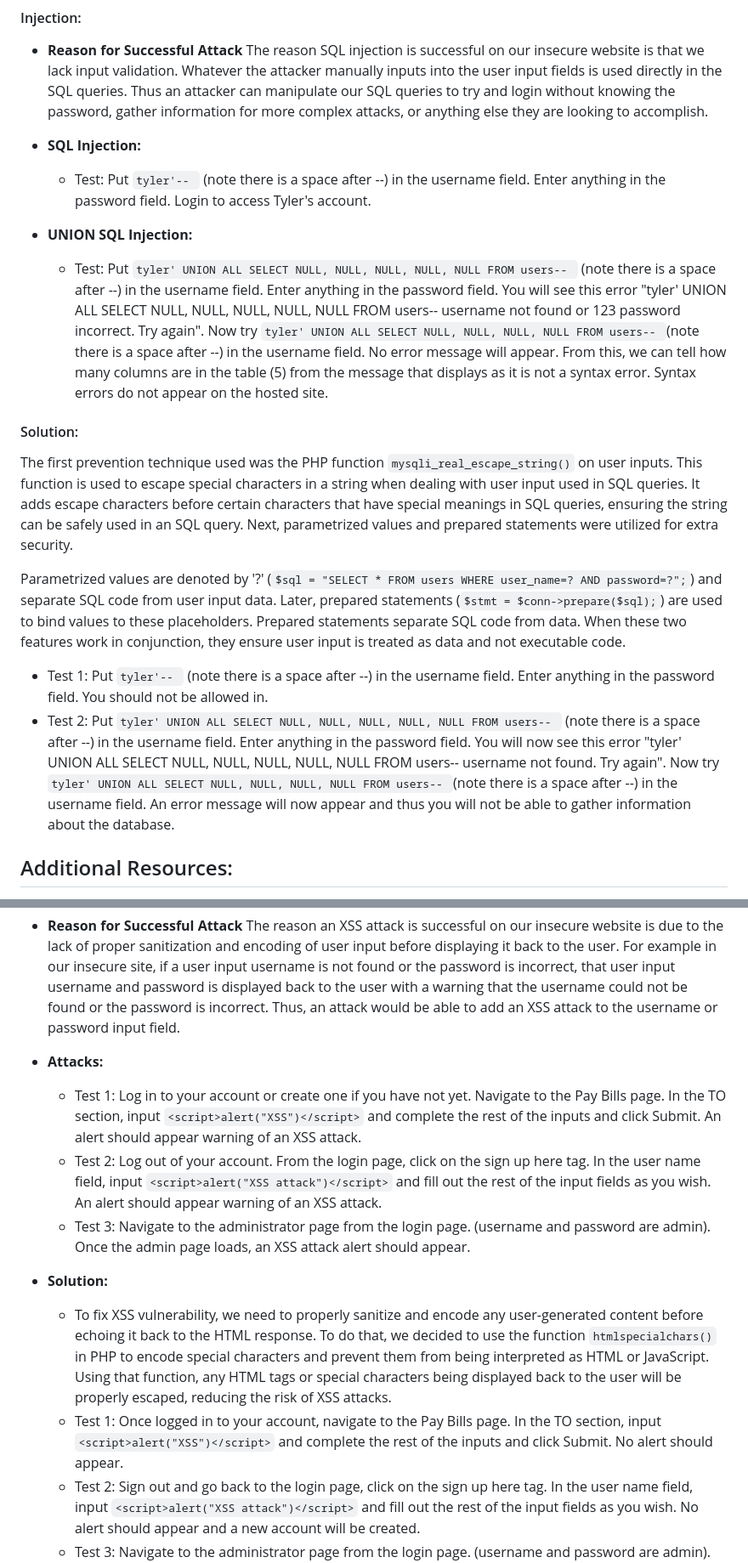
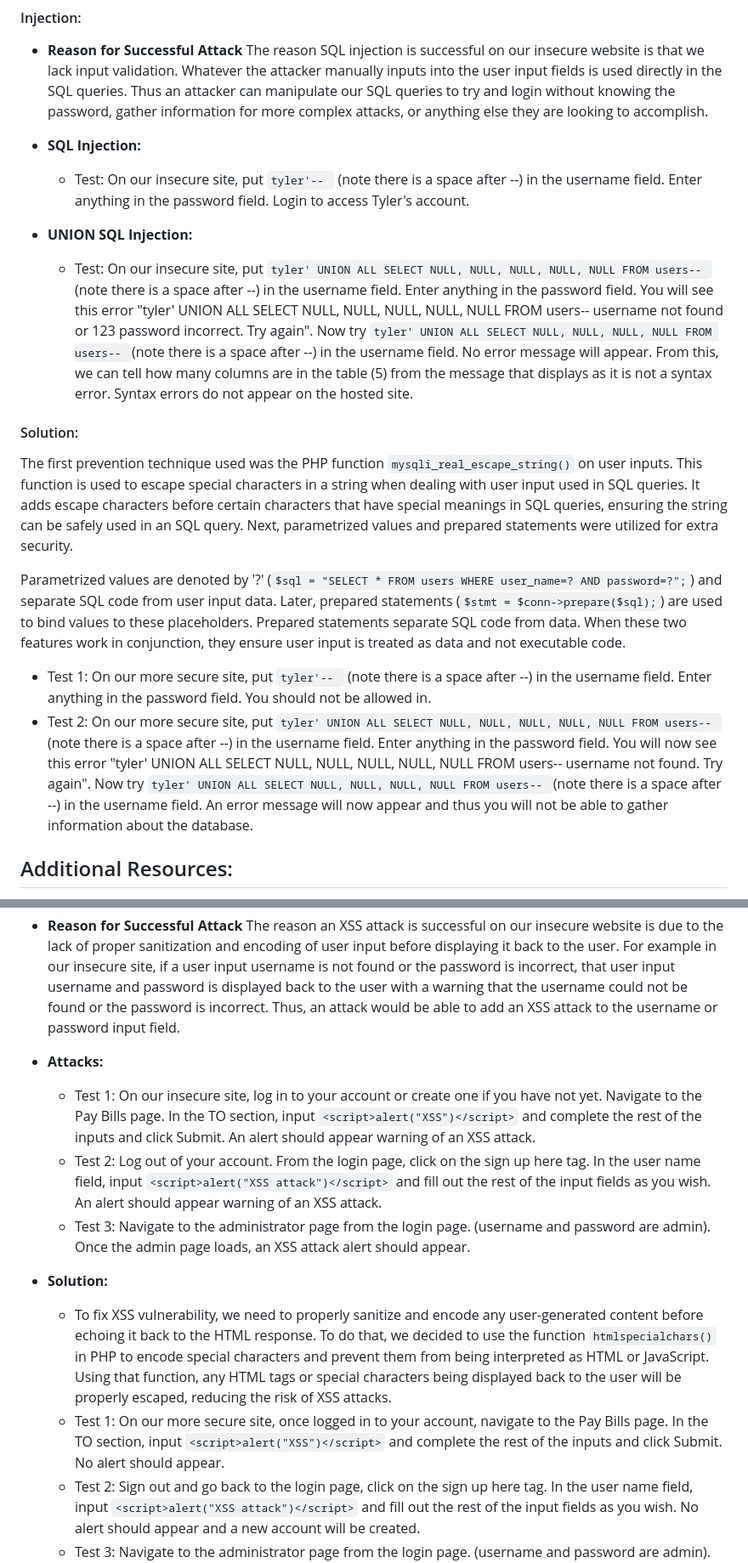
Before and after one commit to tylersnel/Web-Sec-Research-Proj, a Markdown page: HOW TO FOR ATTACKS AND MITIGATIONS.md, 2 parts joined by grey strips. Shown at 85% size. Rendered like a GitHub page.

Commit message:
Update to work on flow

```diff
--- a/HOW TO FOR ATTACKS AND MITIGATIONS.md
+++ b/HOW TO FOR ATTACKS AND MITIGATIONS.md
@@ -12,18 +12,18 @@
 - **Reason for Successful Attack** The reason SQL injection is successful on our insecure website is that we lack input validation. Whatever the attacker manually inputs into the user input fields is used directly in the SQL queries. Thus an attacker can manipulate our SQL queries to try and login without knowing the password, gather information for more complex attacks, or anything else they are looking to accomplish.
 
 - **SQL Injection:**
-    - Test: Put `tyler'-- ` (note there is a space after --) in the username field. Enter anything in the password field. Login to access Tyler's account.
+    - Test: On our insecure site, put `tyler'-- ` (note there is a space after --) in the username field. Enter anything in the password field. Login to access Tyler's account.
 
 - **UNION SQL Injection:**
-    - Test: Put `tyler' UNION ALL SELECT NULL, NULL, NULL, NULL, NULL FROM users-- ` (note there is a space after --) in the username field. Enter anything in the password field. You will see this error "tyler' UNION ALL SELECT NULL, NULL, NULL, NULL, NULL FROM users-- username not found or 123 password incorrect. Try again". Now try `tyler' UNION ALL SELECT NULL, NULL, NULL, NULL FROM users-- `(note there is a space after --) in the username field. No error message will appear.  From this, we can tell how many columns are in the table (5) from the message that displays as it is not a syntax error. Syntax errors do not appear on the hosted site.
+    - Test: On our insecure site, put `tyler' UNION ALL SELECT NULL, NULL, NULL, NULL, NULL FROM users-- ` (note there is a space after --) in the username field. Enter anything in the password field. You will see this error "tyler' UNION ALL SELECT NULL, NULL, NULL, NULL, NULL FROM users-- username not found or 123 password incorrect. Try again". Now try `tyler' UNION ALL SELECT NULL, NULL, NULL, NULL FROM users-- `(note there is a space after --) in the username field. No error message will appear.  From this, we can tell how many columns are in the table (5) from the message that displays as it is not a syntax error. Syntax errors do not appear on the hosted site.
 
 #### Solution:
 The first prevention technique used was the PHP function `mysqli_real_escape_string()` on user inputs. This function is used to escape special characters in a string when dealing with user input used in SQL queries. It adds escape characters before certain characters that have special meanings in SQL queries, ensuring the string can be safely used in an SQL query. Next, parametrized values and prepared statements were utilized for extra security.
 
 Parametrized values are denoted by '?' (`$sql = "SELECT * FROM users WHERE user_name=? AND password=?";`) and separate SQL code from user input data. Later, prepared statements (`$stmt = $conn->prepare($sql);`) are used to bind values to these placeholders. Prepared statements separate SQL code from data. When these two features work in conjunction, they ensure user input is treated as data and not executable code.
 
-- Test 1: Put `tyler'-- ` (note there is a space after --) in the username field. Enter anything in the password field. You should not be allowed in.
-- Test 2: Put `tyler' UNION ALL SELECT NULL, NULL, NULL, NULL, NULL FROM users-- ` (note there is a space after --) in the username field. Enter anything in the password field. You will now see this error "tyler\' UNION ALL SELECT NULL, NULL, NULL, NULL, NULL FROM users-- username not found. Try again". Now try `tyler' UNION ALL SELECT NULL, NULL, NULL, NULL FROM users-- `(note there is a space after --) in the username field. An error message will now appear and thus you will not be able to gather information about the database.
+- Test 1: On our more secure site, put `tyler'-- ` (note there is a space after --) in the username field. Enter anything in the password field. You should not be allowed in.
+- Test 2: On our more secure site, put `tyler' UNION ALL SELECT NULL, NULL, NULL, NULL, NULL FROM users-- ` (note there is a space after --) in the username field. Enter anything in the password field. You will now see this error "tyler\' UNION ALL SELECT NULL, NULL, NULL, NULL, NULL FROM users-- username not found. Try again". Now try `tyler' UNION ALL SELECT NULL, NULL, NULL, NULL FROM users-- `(note there is a space after --) in the username field. An error message will now appear and thus you will not be able to gather information about the database.
 
 ## Additional Resources:
 - [PHP: mysqli_real_escape_string - Manual](https://www.php.net/manual/en/mysqli.real-escape-string.php)
@@ -62,14 +62,14 @@ Parametrized values are denoted by '?' (`$sql = "SELECT * FROM users WHERE user_
 - **Reason for Successful Attack** The reason an XSS attack is successful on our insecure website is due to the lack of proper sanitization and encoding of user input before displaying it back to the user. For example in our insecure site, if a user input username is not found or the password is incorrect, that user input username and password is displayed back to the user with a warning that the username could not be found or the password is incorrect. Thus, an attack would be able to add an XSS attack to the username or password input field.
 
 - **Attacks:**
-    - Test 1: Log in to your account or create one if you have not yet. Navigate to the Pay Bills page. In the TO section, input `<script>alert("XSS")</script>` and complete the rest of the inputs and click Submit. An alert should appear warning of an XSS attack.
+    - Test 1: On our insecure site,  log in to your account or create one if you have not yet. Navigate to the Pay Bills page. In the TO section, input `<script>alert("XSS")</script>` and complete the rest of the inputs and click Submit. An alert should appear warning of an XSS attack.
     - Test 2: Log out of your account. From the login page, click on the sign up here tag. In the user name field, input `<script>alert("XSS attack")</script>` and fill out the rest of the input fields as you wish. An alert should appear warning of an XSS attack.
     - Test 3: Navigate to the administrator page from the login page. (username and password are admin). Once the admin page loads, an XSS attack alert should appear.
 
 
 - **Solution:**
     - To fix XSS vulnerability, we need to properly sanitize and encode any user-generated content before echoing it back to the HTML response. To do that, we decided to use the function `htmlspecialchars()` in PHP to encode special characters and prevent them from being interpreted as HTML or JavaScript. Using that function, any HTML tags or special characters being displayed back to the user will be properly escaped, reducing the risk of XSS attacks.
-    - Test 1: Once logged in to your account, navigate to the Pay Bills page. In the TO section, input `<script>alert("XSS")</script>` and complete the rest of the inputs and click Submit. No alert should appear.
+    - Test 1: On our more secure site, once logged in to your account, navigate to the Pay Bills page. In the TO section, input `<script>alert("XSS")</script>` and complete the rest of the inputs and click Submit. No alert should appear.
     - Test 2: Sign out and go back to the login page, click on the sign up here tag. In the user name field, input `<script>alert("XSS attack")</script>` and fill out the rest of the input fields as you wish.  No alert should appear and a new account will be created.
     - Test 3: Navigate to the administrator page from the login page. (username and password are admin). The main page should load without an XSS attack warning.
 
```
Also changed, not shown: other parts of HOW TO FOR ATTACKS AND MITIGATIONS.md (+1 -1 lines).
